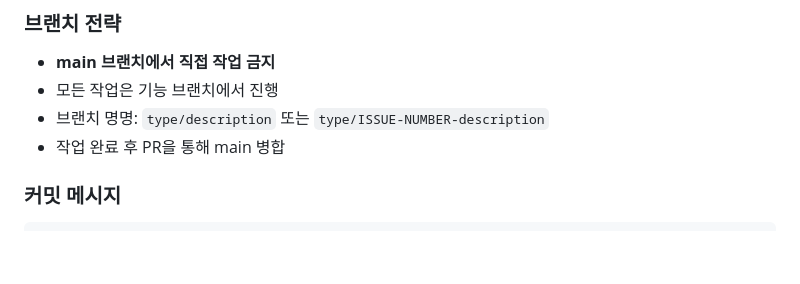
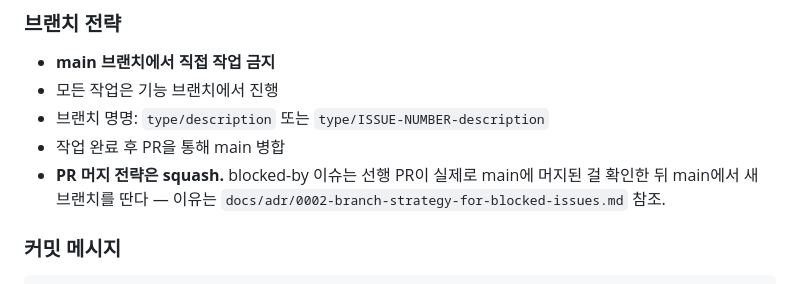
Before and after one commit to hongjeaho/platform-service-v2, a Markdown page: CLAUDE.md, the part around the change. Rendered like a GitHub page; blank space fills up the shorter version.

Commit message:
docs: blocked-by 이슈 브랜치 전략 ADR 추가 (#44)

```diff
--- a/CLAUDE.md
+++ b/CLAUDE.md
@@ -220,6 +220,7 @@ GitHub Issues(`github.com/hongjeaho/platform-service-v2`)를 `gh` CLI로 사용.
 - 모든 작업은 기능 브랜치에서 진행
 - 브랜치 명명: `type/description` 또는 `type/ISSUE-NUMBER-description`
 - 작업 완료 후 PR을 통해 main 병합
+- **PR 머지 전략은 squash.** blocked-by 이슈는 선행 PR이 실제로 main에 머지된 걸 확인한 뒤 main에서 새 브랜치를 딴다 — 이유는 `docs/adr/0002-branch-strategy-for-blocked-issues.md` 참조.
 
 ### 커밋 메시지
 
```
Also changed, not shown: docs/adr/0002-branch-strategy-for-blocked-issues.md (added, +26 -0 lines).
